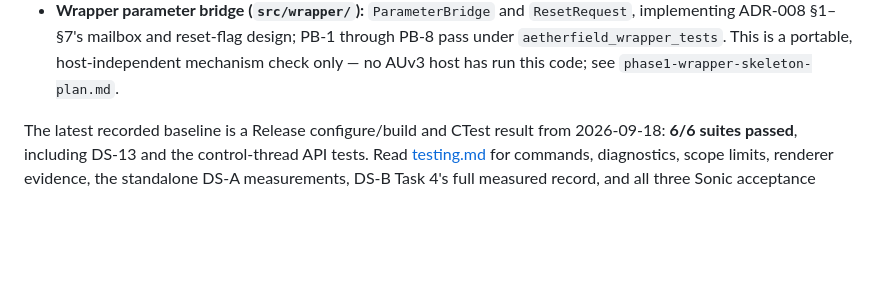
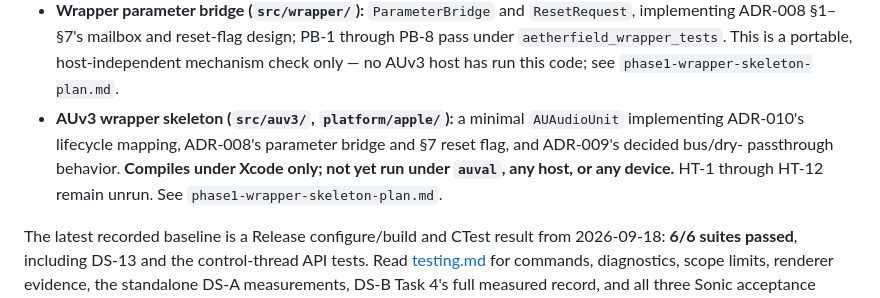
Before and after one commit to joshband/aetherfield, a Markdown page: docs/start-here.md, the part around the change. Rendered like a GitHub page; blank space fills up the shorter version.

Commit message:
Document AUv3 wrapper skeleton in start-here.md
Adds the Task 3 bullet under 'What is implemented', matching the
existing bullet style: compiles under Xcode only, not yet run under
auval/host/device; HT-1..HT-12 remain unrun.

```diff
--- a/docs/start-here.md
+++ b/docs/start-here.md
@@ -43,6 +43,12 @@ Phase 0 is a portable CMake/C++20 loop with a gain processor, deterministic test
   design; PB-1 through PB-8 pass under `aetherfield_wrapper_tests`. This
   is a portable, host-independent mechanism check only — no AUv3 host has
   run this code; see `phase1-wrapper-skeleton-plan.md`.
+- **AUv3 wrapper skeleton (`src/auv3/`, `platform/apple/`):** a minimal
+  `AUAudioUnit` implementing ADR-010's lifecycle mapping, ADR-008's
+  parameter bridge and §7 reset flag, and ADR-009's decided bus/dry-
+  passthrough behavior. **Compiles under Xcode only; not yet run under
+  `auval`, any host, or any device.** HT-1 through HT-12 remain unrun.
+  See `phase1-wrapper-skeleton-plan.md`.
 
 The latest recorded baseline is a Release configure/build and CTest result
 from 2026-09-18: **6/6 suites passed**, including DS-13 and the
```
